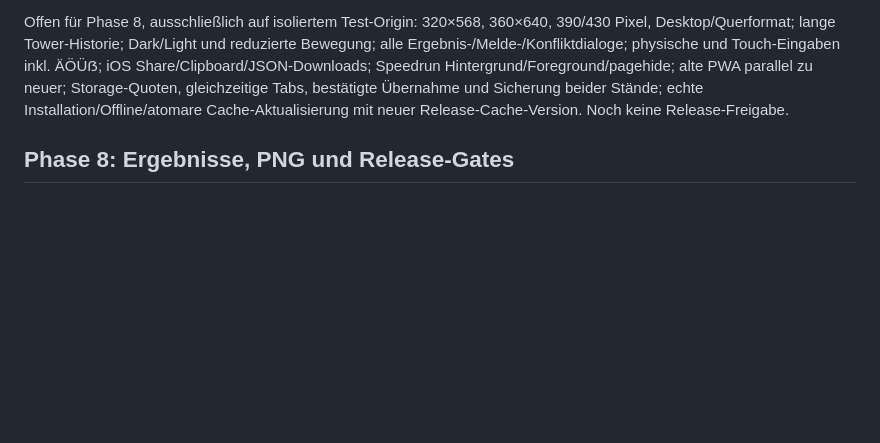
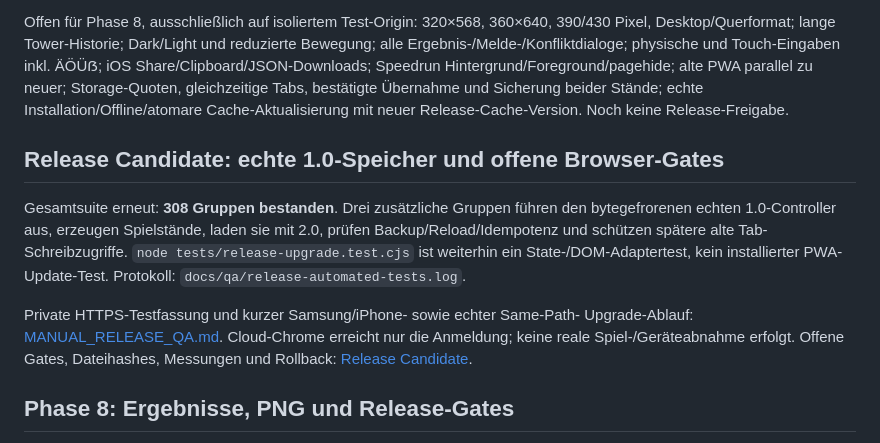
Before and after one commit to flegik/wordle-de, a Markdown page: TESTING.md, the part around the change. Rendered like a GitHub page; blank space fills up the shorter version.

```diff
--- a/TESTING.md
+++ b/TESTING.md
@@ -374,6 +374,19 @@ Storage-Quoten, gleichzeitige Tabs, bestätigte Übernahme und Sicherung beider
 Stände; echte Installation/Offline/atomare Cache-Aktualisierung mit neuer
 Release-Cache-Version. Noch keine Release-Freigabe.
 
+## Release Candidate: echte 1.0-Speicher und offene Browser-Gates
+
+Gesamtsuite erneut: **308 Gruppen bestanden**. Drei zusätzliche Gruppen führen
+den bytegefrorenen echten 1.0-Controller aus, erzeugen Spielstände, laden sie mit
+2.0, prüfen Backup/Reload/Idempotenz und schützen spätere alte Tab-Schreibzugriffe.
+`node tests/release-upgrade.test.cjs` ist weiterhin ein State-/DOM-Adaptertest,
+kein installierter PWA-Update-Test. Protokoll: `docs/qa/release-automated-tests.log`.
+
+Private HTTPS-Testfassung und kurzer Samsung/iPhone- sowie echter Same-Path-
+Upgrade-Ablauf: [MANUAL_RELEASE_QA.md](docs/MANUAL_RELEASE_QA.md).
+Cloud-Chrome erreicht nur die Anmeldung; keine reale Spiel-/Geräteabnahme erfolgt.
+Offene Gates, Dateihashes, Messungen und Rollback: [Release Candidate](docs/RELEASE_CANDIDATE_2_0.md).
+
 ## Phase 8: Ergebnisse, PNG und Release-Gates
 
 `python tools/test_all.py`: vollständige Engine-, Controller-, Daten-, Migrations- und Service-Worker-Adaptertests. Neue Prüfungen: echte Ergebniszeilen aller Modi, keine erfundenen Doppel-/Tower-Zeilen, auswählbare Speedrun-Runden, historische Wortpakete/Beutel, wiederaufrufbare klassische Ergebnisse, PNG-Spoilergrenze, native Capability-Erkennung und fehlgeschlagene atomare Cache-Installation.
```
Also changed, not shown: README.md (+4 -0 lines), docs/RELEASE_CANDIDATE_2_0.md (added, +155 -0 lines).
